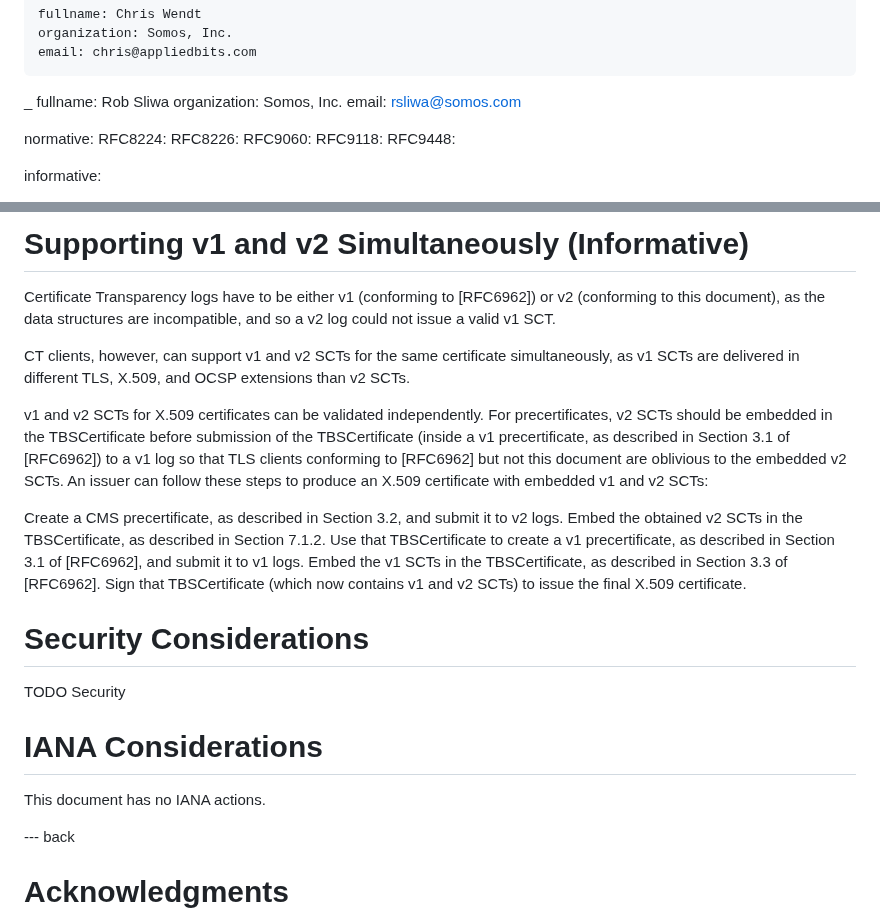
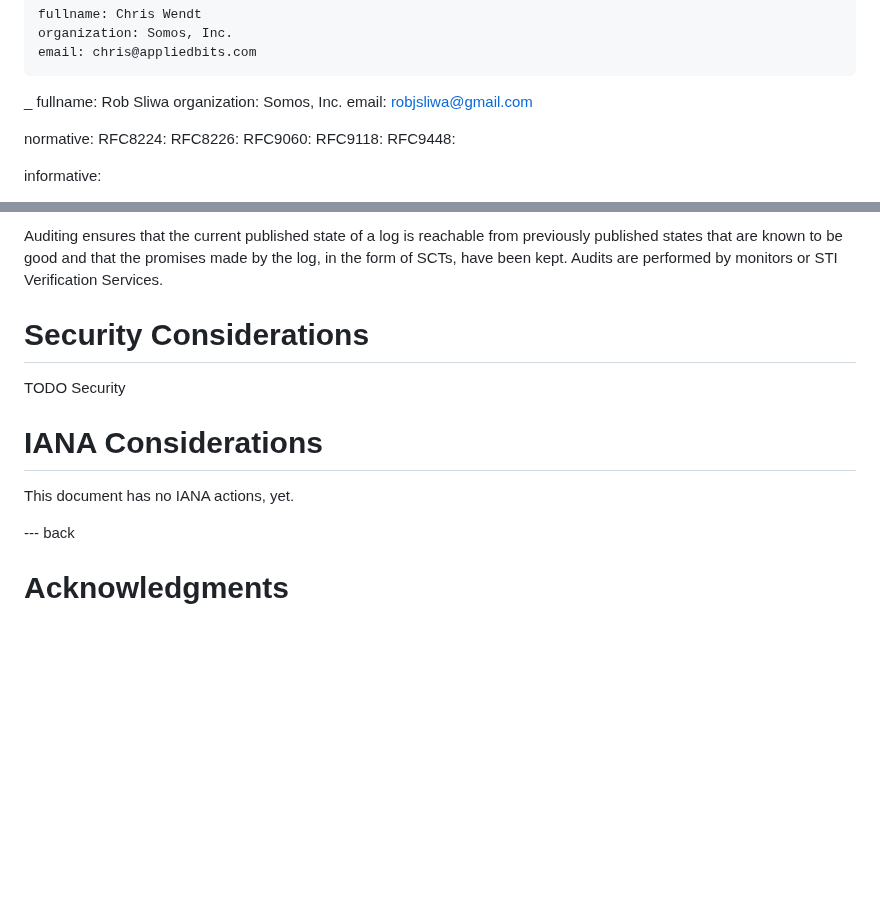
Before and after one commit to appliedbits/draft-wendt-stir-certificate-transparency, a Markdown page: draft-wendt-stir-certificate-transparency.md, 2 parts joined by grey strips. Rendered like a GitHub page; blank space fills up the shorter version.

```diff
--- a/draft-wendt-stir-certificate-transparency.md
+++ b/draft-wendt-stir-certificate-transparency.md
@@ -31,7 +31,7 @@ author:
  _
     fullname: Rob Sliwa
     organization: Somos, Inc.
-    email: rsliwa@somos.com
+    email: robjsliwa@gmail.com
 
 normative:
   RFC8224:
@@ -194,17 +151,4 @@ If it should become necessary to deprecate an algorithm used by a live log, then
-# Supporting v1 and v2 Simultaneously (Informative)
-
-Certificate Transparency logs have to be either v1 (conforming to [RFC6962]) or v2 (conforming to this document), as the data structures are incompatible, and so a v2 log could not issue a valid v1 SCT.
-
-CT clients, however, can support v1 and v2 SCTs for the same certificate simultaneously, as v1 SCTs are delivered in different TLS, X.509, and OCSP extensions than v2 SCTs.
-
-v1 and v2 SCTs for X.509 certificates can be validated independently. For precertificates, v2 SCTs should be embedded in the TBSCertificate before submission of the TBSCertificate (inside a v1 precertificate, as described in Section 3.1 of [RFC6962]) to a v1 log so that TLS clients conforming to [RFC6962] but not this document are oblivious to the embedded v2 SCTs. An issuer can follow these steps to produce an X.509 certificate with embedded v1 and v2 SCTs:
-
-Create a CMS precertificate, as described in Section 3.2, and submit it to v2 logs.
-Embed the obtained v2 SCTs in the TBSCertificate, as described in Section 7.1.2.
-Use that TBSCertificate to create a v1 precertificate, as described in Section 3.1 of [RFC6962], and submit it to v1 logs.
-Embed the v1 SCTs in the TBSCertificate, as described in Section 3.3 of [RFC6962].
-Sign that TBSCertificate (which now contains v1 and v2 SCTs) to issue the final X.509 certificate.
-
+Auditing ensures that the current published state of a log is reachable from previously published states that are known to be good and that the promises made by the log, in the form of SCTs, have been kept. Audits are performed by monitors or STI Verification Services.
 
 
 # Security Considerations
@@ -214,7 +158,7 @@ TODO Security
 
 # IANA Considerations
 
-This document has no IANA actions.
+This document has no IANA actions, yet.
 
 --- back
 
```
Also changed, not shown: other parts of draft-wendt-stir-certificate-transparency.md (+19 -62 lines).
